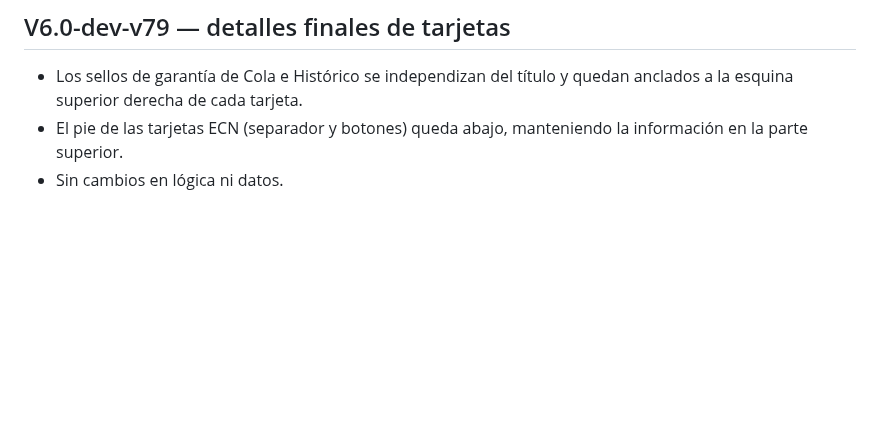
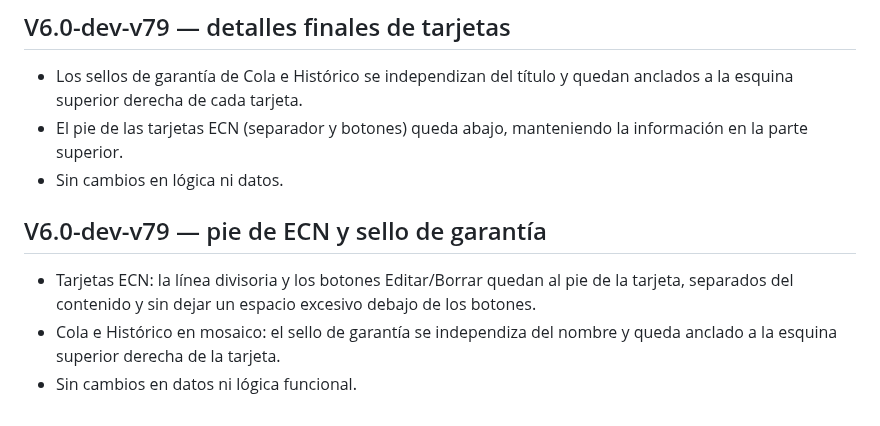
Before and after one commit to nexumapps/sandbox, a Markdown page: CHANGELOG.md, the part around the change. Drawn GitHub-style; blank space fills up the shorter version.

Commit message:
V6.0-dev-v79: documentar retoques

```diff
--- a/CHANGELOG.md
+++ b/CHANGELOG.md
@@ -383,3 +383,9 @@
 - Los sellos de garantía de Cola e Histórico se independizan del título y quedan anclados a la esquina superior derecha de cada tarjeta.
 - El pie de las tarjetas ECN (separador y botones) queda abajo, manteniendo la información en la parte superior.
 - Sin cambios en lógica ni datos.
+
+
+## V6.0-dev-v79 — pie de ECN y sello de garantía
+- Tarjetas ECN: la línea divisoria y los botones Editar/Borrar quedan al pie de la tarjeta, separados del contenido y sin dejar un espacio excesivo debajo de los botones.
+- Cola e Histórico en mosaico: el sello de garantía se independiza del nombre y queda anclado a la esquina superior derecha de la tarjeta.
+- Sin cambios en datos ni lógica funcional.
```
